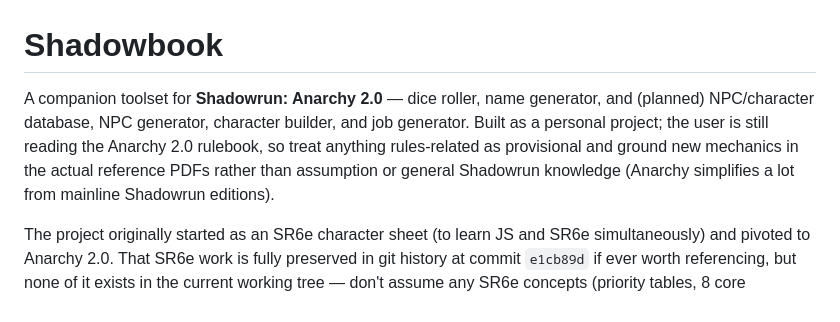
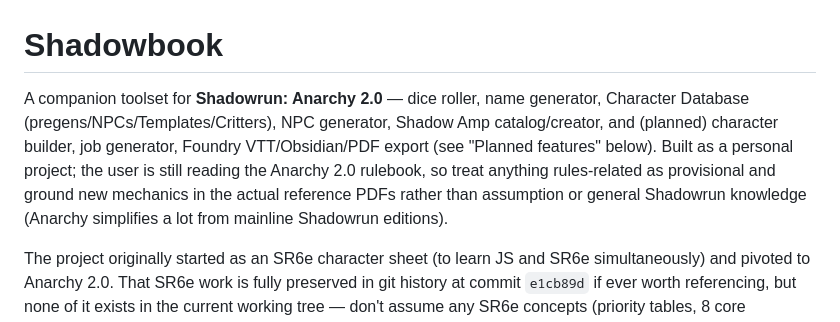
Before and after one commit to tmilktoast/shadowbook, a Markdown page: CLAUDE.md, the part around one of its changes. Rendered like a GitHub page.

```diff
--- a/CLAUDE.md
+++ b/CLAUDE.md
@@ -1,12 +1,14 @@
 # Shadowbook
 
 A companion toolset for **Shadowrun: Anarchy 2.0** — dice roller, name
-generator, and (planned) NPC/character database, NPC generator, character
-builder, and job generator. Built as a personal project; the user is still
-reading the Anarchy 2.0 rulebook, so treat anything rules-related as
-provisional and ground new mechanics in the actual reference PDFs rather
-than assumption or general Shadowrun knowledge (Anarchy simplifies a lot
-from mainline Shadowrun editions).
+generator, Character Database (pregens/NPCs/Templates/Critters), NPC
+generator, Shadow Amp catalog/creator, and (planned) character builder,
+job generator, Foundry VTT/Obsidian/PDF export (see "Planned features"
+below). Built as a personal project; the user is still reading the
+Anarchy 2.0 rulebook, so treat anything rules-related as provisional and
+ground new mechanics in the actual reference PDFs rather than assumption
+or general Shadowrun knowledge (Anarchy simplifies a lot from mainline
+Shadowrun editions).
 
 The project originally started as an SR6e character sheet (to learn JS and
 SR6e simultaneously) and pivoted to Anarchy 2.0. That SR6e work is fully
```
Also changed, not shown: other parts of CLAUDE.md (+41 -3 lines).
